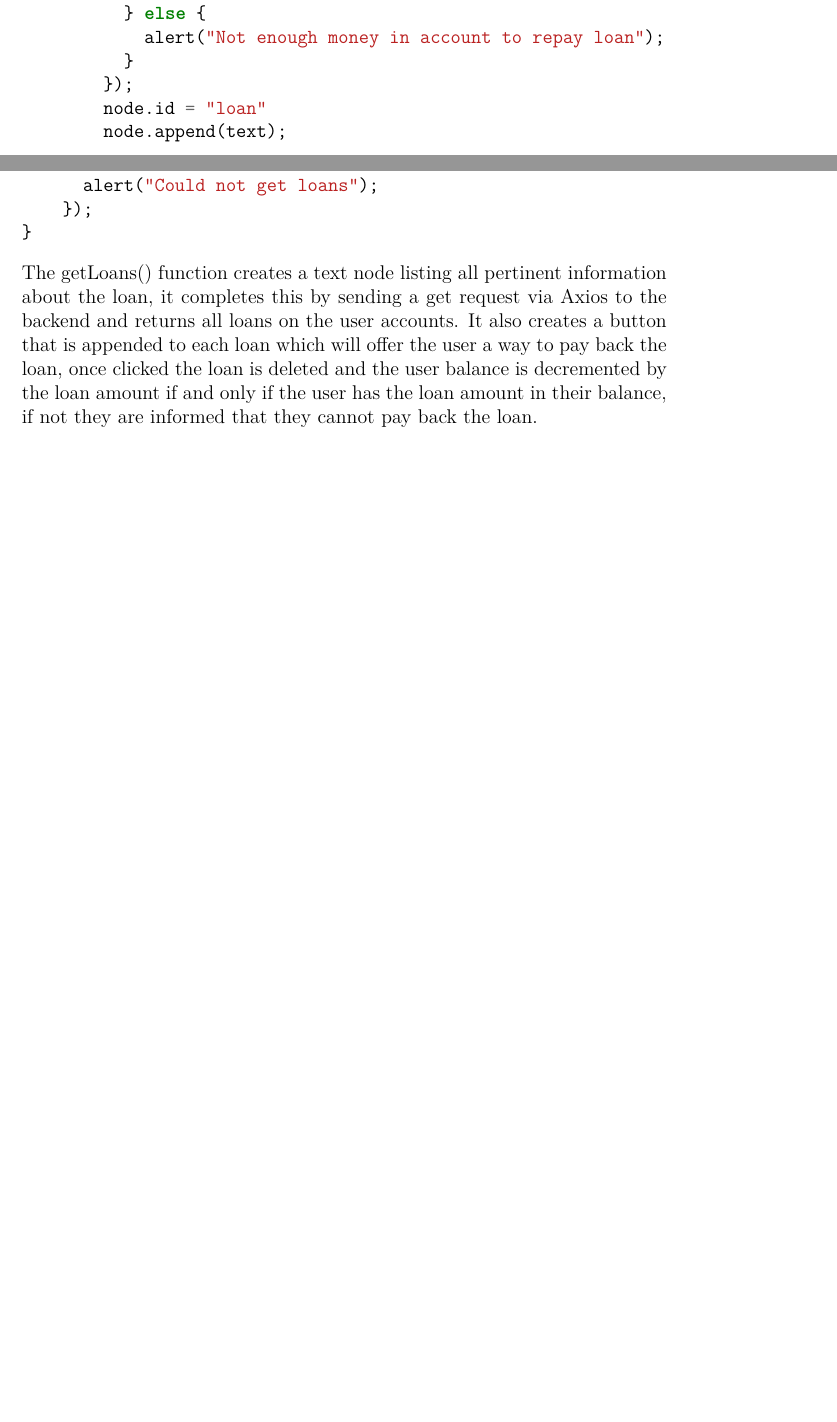
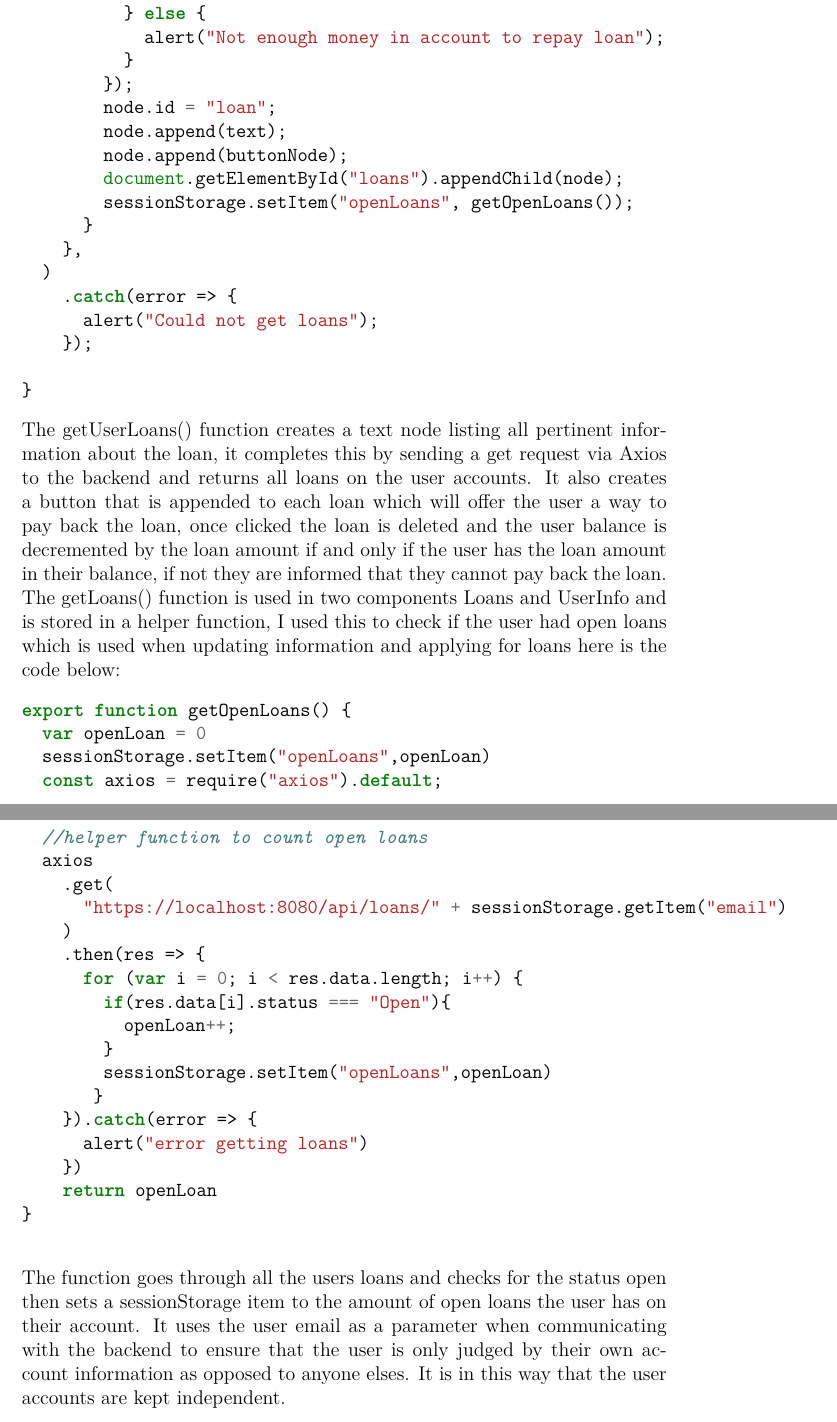
Before and after one commit to Ultan-Kearns/AppliedProject, a LaTeX thesis (dissertation/project.tex, which reads dissertation/content.tex): two parts of pages 49 and 50 of 59 before the commit and two parts of pages 50 and 51 of 60 after it, joined at a grey line, cut so that both start at the same text, the shorter picture padded with empty space. Compiled offline with pdfLaTeX.

```diff
--- a/dissertation/content.tex
+++ b/dissertation/content.tex
@@ -884,7 +885,8 @@
             "loan approved\n New balance is: " +
               sessionStorage.getItem("balance")
           );
-        }).catch(error =>{
-          alert("Could not approve loan")
+        })
+        .catch(error => {
+          alert("Could not approve loan");
         });
-      sessionStorage.setItem("openLoans", getLoans());
+      sessionStorage.setItem("openLoans", getOpenLoans());
@@ -972,3 +973,4 @@
               .catch(error => {
                 alert("error: " + error);
               });
+            sessionStorage.setItem("openLoans", getOpenLoans());
@@ -974,0 +985 @@
+              .post("https://localhost:8080/api/transactions", newTransaction)
@@ -980,3 +994,4 @@
         node.append(text);
         node.append(buttonNode);
         document.getElementById("loans").appendChild(node);
+        sessionStorage.setItem("openLoans", getOpenLoans());
@@ -984,11 +998,40 @@
       }
-    })
+    },
+  )
     .catch(error => {
       alert("Could not get loans");
     });
+
 }
 \end{minted}
-The getLoans() function creates a text node listing all pertinent information about the loan, it completes this by sending a get request via Axios to the backend and returns all loans on the user accounts.  It also creates a button that is appended to each loan which will offer the user a way to pay back the loan, once clicked the loan is deleted and the user balance is decremented by the loan amount if and only if the user has the loan amount in their balance, if not they are informed that they cannot pay back the loan.
+The getUserLoans() function creates a text node listing all pertinent information about the loan, it completes this by sending a get request via Axios to the backend and returns all loans on the user accounts.  It also creates a button that is appended to each loan which will offer the user a way to pay back the loan, once clicked the loan is deleted and the user balance is decremented by the loan amount if and only if the user has the loan amount in their balance, if not they are informed that they cannot pay back the loan.
+\\
+The getLoans() function is used in two components Loans and UserInfo and is stored in a helper function, I used this to check if the user had open loans which is used when updating information and applying for loans here is the code below:
+\begin{minted}{JavaScript}
+export function getOpenLoans() {
+  var openLoan = 0
+  sessionStorage.setItem("openLoans",openLoan)
+  const axios = require("axios").default;
+  //helper function to count open loans
+  axios
+    .get(
+      "https://localhost:8080/api/loans/" + sessionStorage.getItem("email")
+    )
+    .then(res => {
+      for (var i = 0; i < res.data.length; i++) {
+        if(res.data[i].status === "Open"){
+          openLoan++;
+        }
+        sessionStorage.setItem("openLoans",openLoan)
+       }
+    }).catch(error => {
+      alert("error getting loans")
+    })
+    return openLoan
+}
+
+\end{minted}
+The function goes through all the users loans and checks for the status open then sets a sessionStorage item to the amount of open loans the user has on their account.  It uses the user email as a parameter when communicating with the backend to ensure that the user is only judged by their own account information as opposed to anyone elses.  It is in this way that the user accounts are kept independent.
 \subsubsection{Home}
 \subsubsection{Statistics}
 \subsubsection{Transactions}
```
Also changed, not shown: dissertation/content.tex (26 more changed lines), 1 other file.
